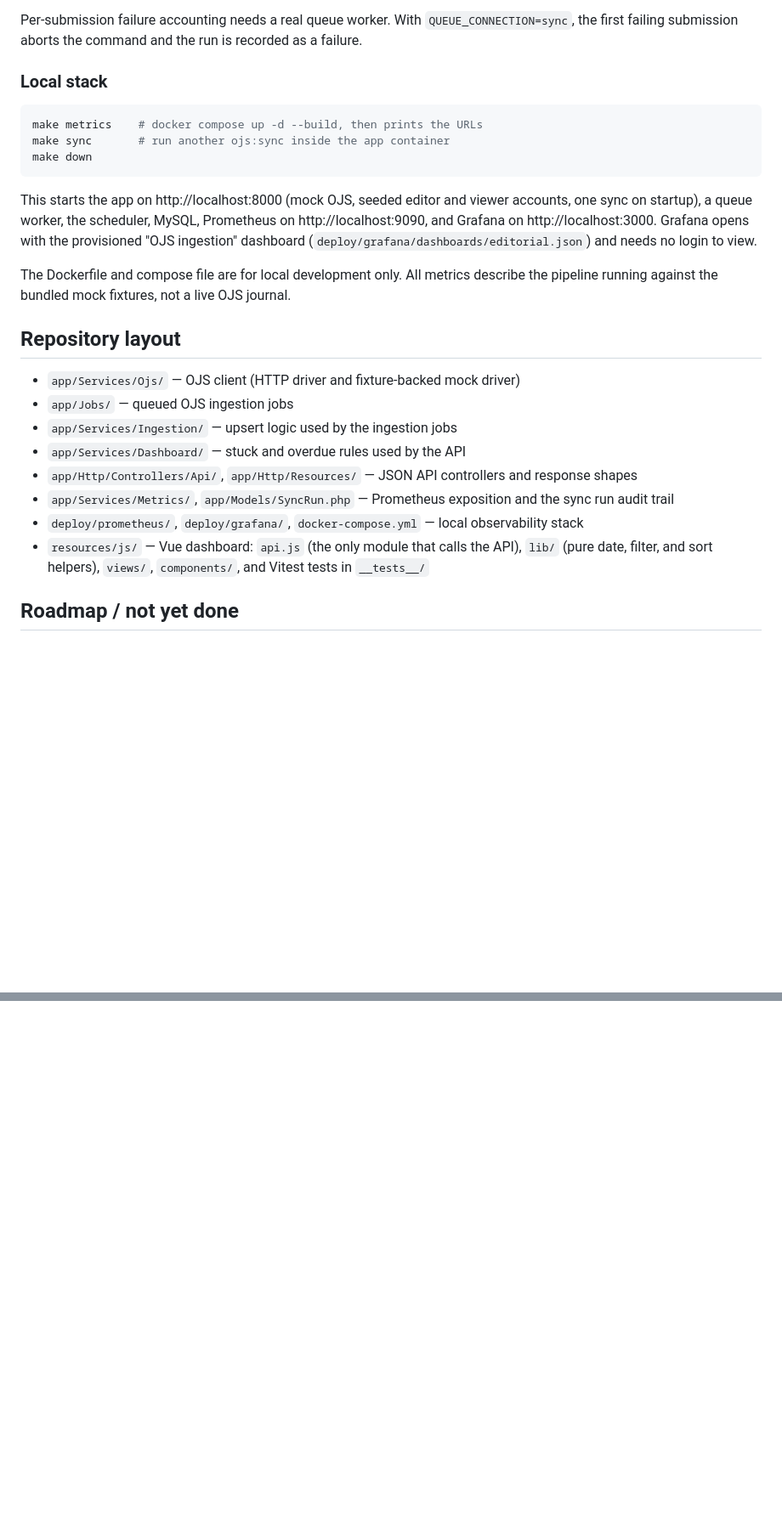
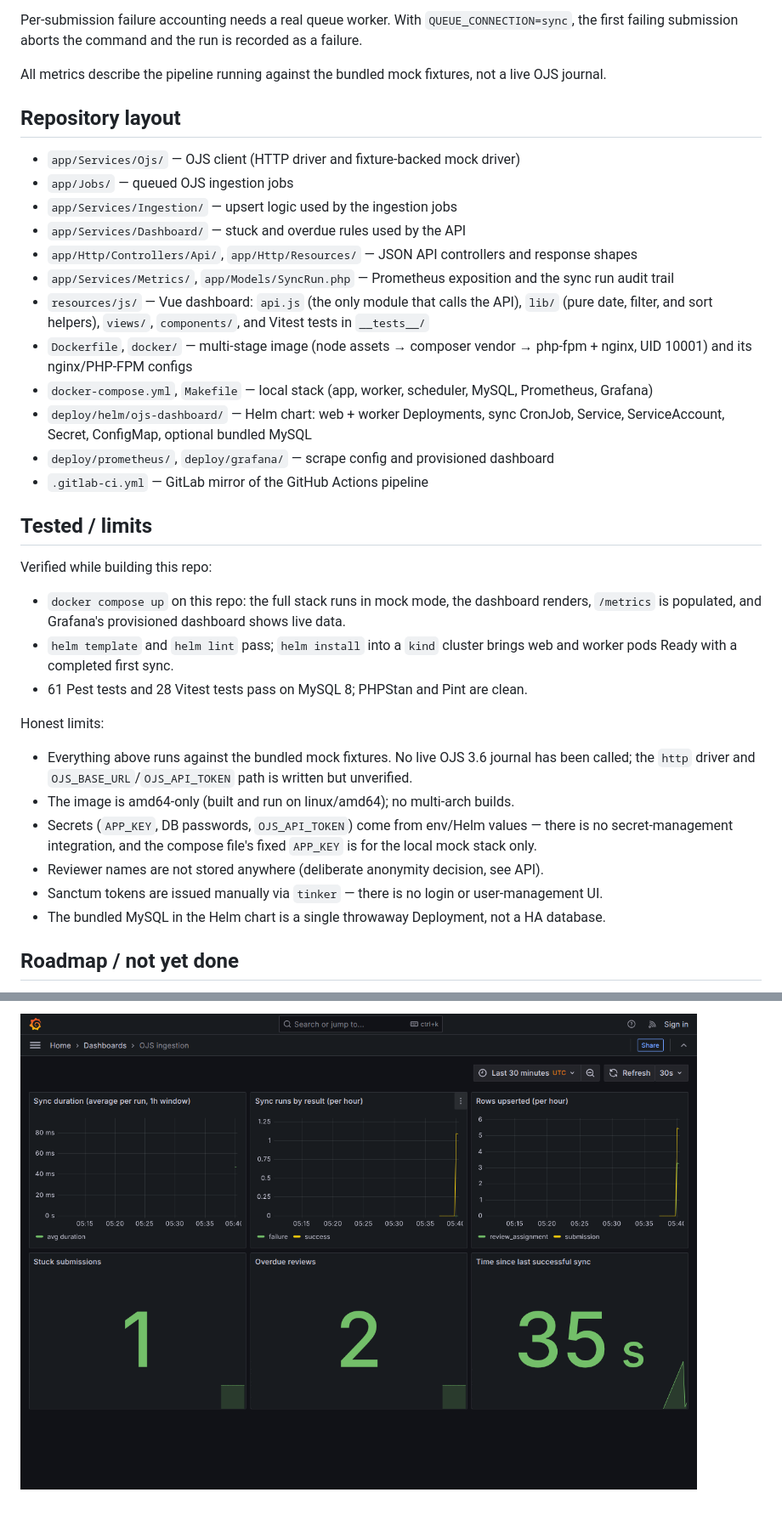
Before and after one commit to IV-cmd/ojs-editorial-dashboard, a Markdown page: README.md, 2 parts joined by grey strips. Shown at 85% size. Rendered like a GitHub page; pictures changed too: docs/screenshots/grafana.png (added); blank space fills up the shorter version.

````diff
--- a/README.md
+++ b/README.md
@@ -135,17 +183,7 @@ The metrics are rebuilt from the database on every scrape instead of being held
 
 Per-submission failure accounting needs a real queue worker. With `QUEUE_CONNECTION=sync`, the first failing submission aborts the command and the run is recorded as a failure.
 
-### Local stack
-
-```sh
-make metrics    # docker compose up -d --build, then prints the URLs
-make sync       # run another ojs:sync inside the app container
-make down
-```
-
-This starts the app on http://localhost:8000 (mock OJS, seeded editor and viewer accounts, one sync on startup), a queue worker, the scheduler, MySQL, Prometheus on http://localhost:9090, and Grafana on http://localhost:3000. Grafana opens with the provisioned "OJS ingestion" dashboard (`deploy/grafana/dashboards/editorial.json`) and needs no login to view.
-
-The Dockerfile and compose file are for local development only. All metrics describe the pipeline running against the bundled mock fixtures, not a live OJS journal.
+All metrics describe the pipeline running against the bundled mock fixtures, not a live OJS journal.
 
 ## Repository layout
 
@@ -155,8 +193,29 @@ The Dockerfile and compose file are for local development only. All metrics desc
 - `app/Services/Dashboard/` — stuck and overdue rules used by the API
 - `app/Http/Controllers/Api/`, `app/Http/Resources/` — JSON API controllers and response shapes
 - `app/Services/Metrics/`, `app/Models/SyncRun.php` — Prometheus exposition and the sync run audit trail
-- `deploy/prometheus/`, `deploy/grafana/`, `docker-compose.yml` — local observability stack
 - `resources/js/` — Vue dashboard: `api.js` (the only module that calls the API), `lib/` (pure date, filter, and sort helpers), `views/`, `components/`, and Vitest tests in `__tests__/`
+- `Dockerfile`, `docker/` — multi-stage image (node assets → composer vendor → php-fpm + nginx, UID 10001) and its nginx/PHP-FPM configs
+- `docker-compose.yml`, `Makefile` — local stack (app, worker, scheduler, MySQL, Prometheus, Grafana)
+- `deploy/helm/ojs-dashboard/` — Helm chart: web + worker Deployments, sync CronJob, Service, ServiceAccount, Secret, ConfigMap, optional bundled MySQL
+- `deploy/prometheus/`, `deploy/grafana/` — scrape config and provisioned dashboard
+- `.gitlab-ci.yml` — GitLab mirror of the GitHub Actions pipeline
+
+## Tested / limits
+
+Verified while building this repo:
+
+- `docker compose up` on this repo: the full stack runs in mock mode, the dashboard renders, `/metrics` is populated, and Grafana's provisioned dashboard shows live data.
+- `helm template` and `helm lint` pass; `helm install` into a `kind` cluster brings web and worker pods Ready with a completed first sync.
+- 61 Pest tests and 28 Vitest tests pass on MySQL 8; PHPStan and Pint are clean.
+
+Honest limits:
+
+- Everything above runs against the bundled mock fixtures. No live OJS 3.6 journal has been called; the `http` driver and `OJS_BASE_URL`/`OJS_API_TOKEN` path is written but unverified.
+- The image is amd64-only (built and run on linux/amd64); no multi-arch builds.
+- Secrets (`APP_KEY`, DB passwords, `OJS_API_TOKEN`) come from env/Helm values — there is no secret-management integration, and the compose file's fixed `APP_KEY` is for the local mock stack only.
+- Reviewer names are not stored anywhere (deliberate anonymity decision, see API).
+- Sanctum tokens are issued manually via `tinker` — there is no login or user-management UI.
+- The bundled MySQL in the Helm chart is a single throwaway Deployment, not a HA database.
 
 ## Roadmap / not yet done
 
@@ -171,0 +242 @@ The Dockerfile and compose file are for local development only. All metrics desc
+![Grafana](docs/screenshots/grafana.png)
````
Also changed, not shown: other parts of README.md (+68 -9 lines), docs/screenshots/dashboard-overdue.png (added), docs/screenshots/dashboard-summary.png (added), 3 other files.
